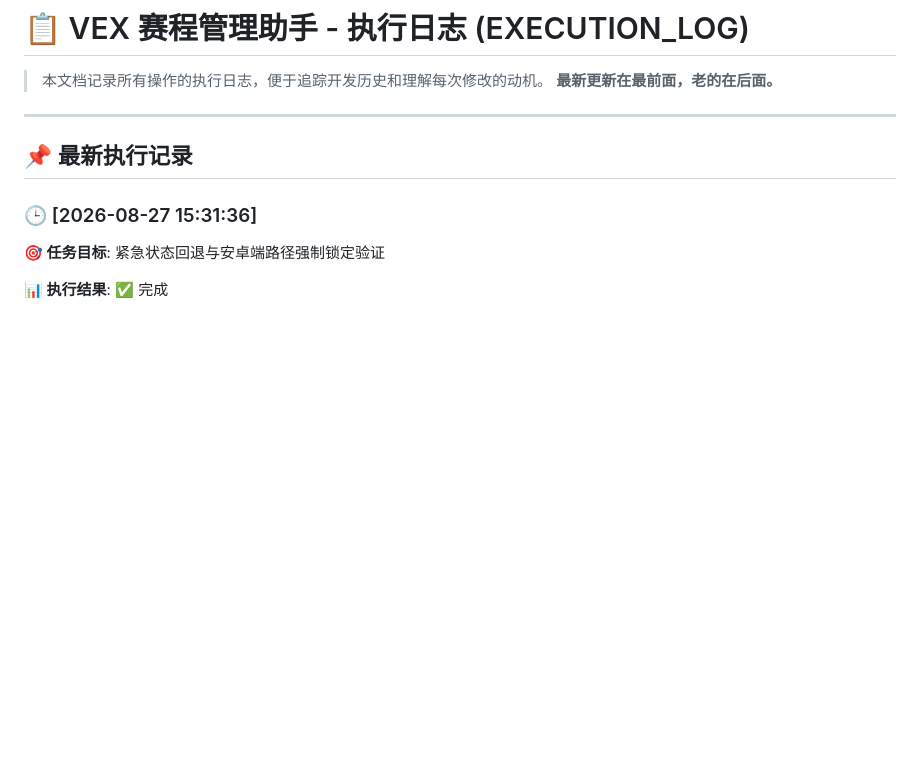
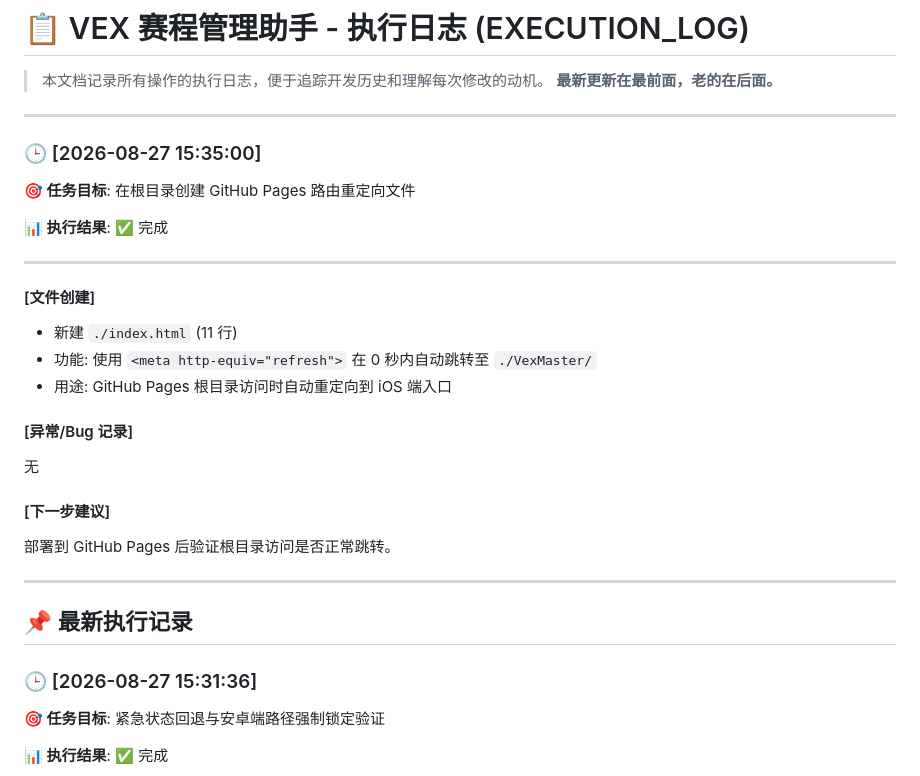
Before and after one commit to KELO666/VexMaster, a Markdown page: EXECUTION_LOG.md, the part around the change. Rendered like a GitHub page; blank space fills up the shorter version.

Commit message:
更新执行日志：记录根目录跳转文件创建
🤖 Generated with Codebuff
Co-Authored-By: Codebuff <noreply@codebuff.com>

```diff
--- a/EXECUTION_LOG.md
+++ b/EXECUTION_LOG.md
@@ -4,6 +4,28 @@
 > **最新更新在最前面，老的在后面。**
 
 ---
+
+### 🕒 [2026-08-27 15:35:00]
+
+**🎯 任务目标**: 在根目录创建 GitHub Pages 路由重定向文件
+
+**📊 执行结果**: ✅ 完成
+
+---
+
+#### [文件创建]
+- 新建 `./index.html` (11 行)
+- 功能: 使用 `<meta http-equiv="refresh">` 在 0 秒内自动跳转至 `./VexMaster/`
+- 用途: GitHub Pages 根目录访问时自动重定向到 iOS 端入口
+
+#### [异常/Bug 记录]
+无
+
+#### [下一步建议]
+部署到 GitHub Pages 后验证根目录访问是否正常跳转。
+
+---
+
 
 ## 📌 最新执行记录
 
```
